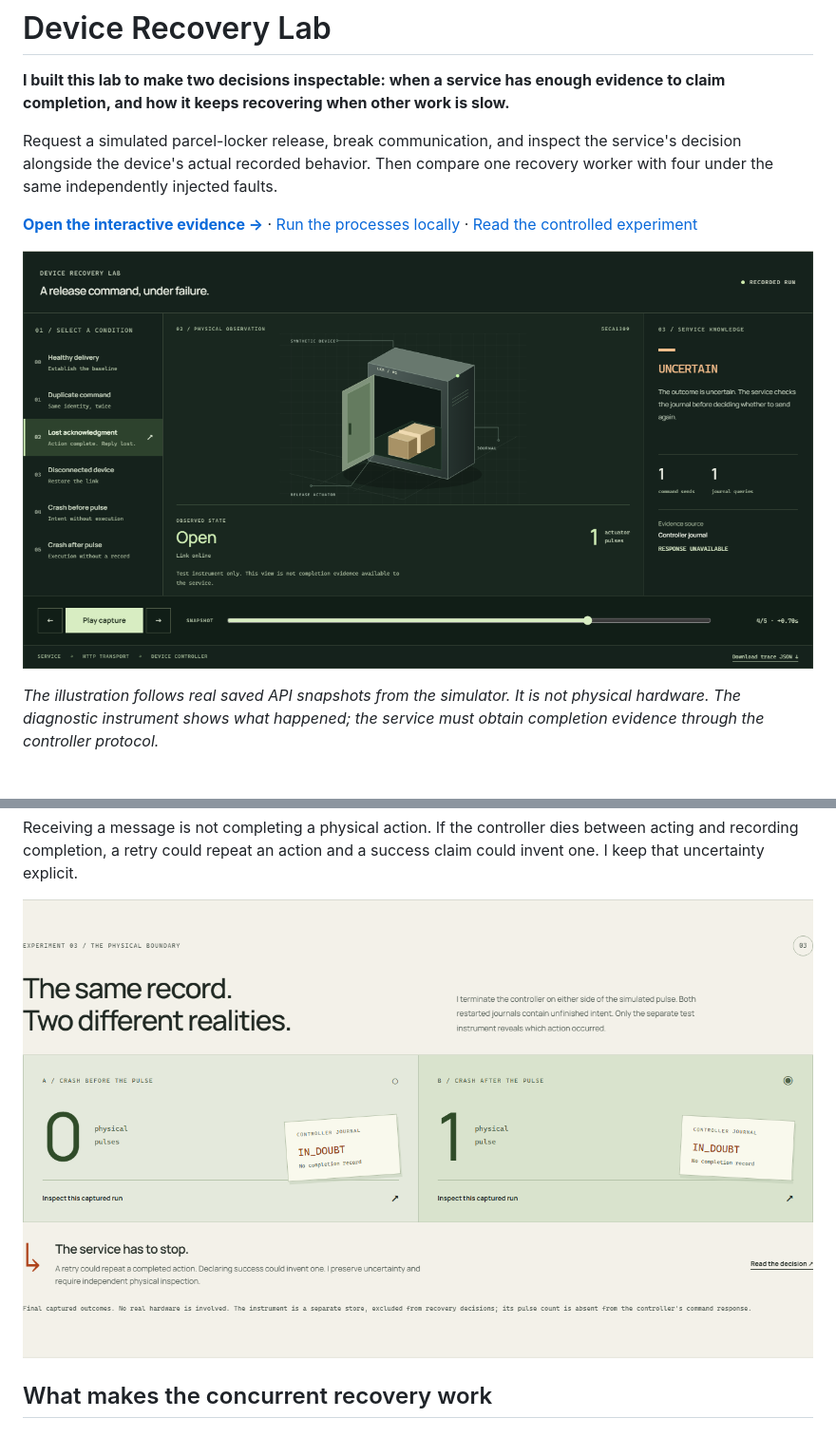
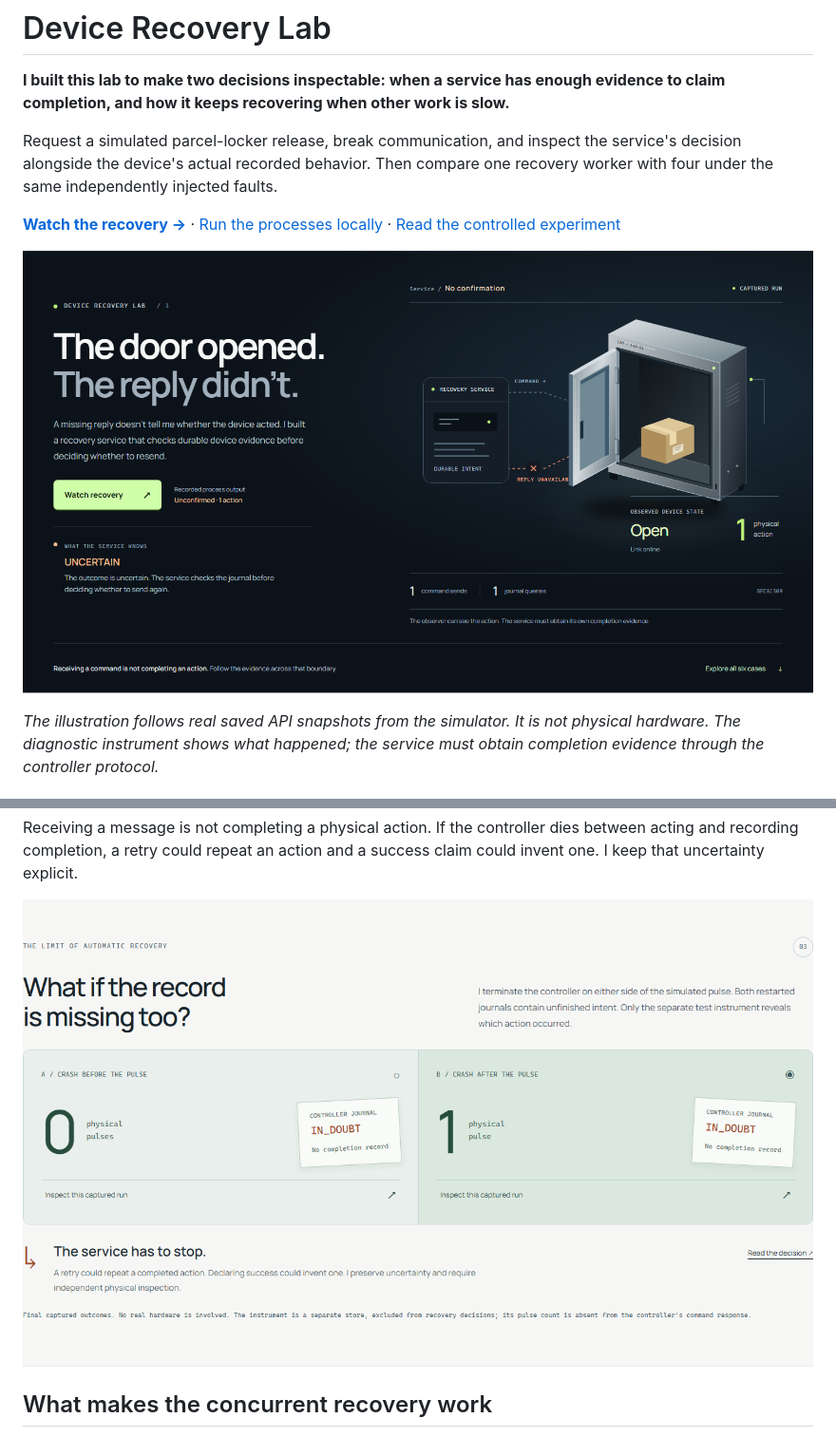
Before and after one commit to B8Z/device-recovery-lab, a Markdown page: README.md, 2 parts joined by grey strips. Shown at 95% size. GitHub-like rendering; pictures changed too: docs/crash-boundary.png, docs/experiment-workbench.png.

Commit message:
Lead with a guided device recovery demonstration

```diff
--- a/README.md
+++ b/README.md
@@ -7,7 +7,7 @@ Request a simulated parcel-locker release, break communication, and inspect the
 service's decision alongside the device's actual recorded behavior. Then compare
 one recovery worker with four under the same independently injected faults.
 
-[**Open the interactive evidence →**](https://b8z.github.io/device-recovery-lab/)
+[**Watch the recovery →**](https://b8z.github.io/device-recovery-lab/)
 · [Run the processes locally](#run-it) · [Read the controlled experiment](docs/workload.md)
 
 [![Recorded lost-response experiment: the locker has opened once while the service remains uncertain and queries its journal.](docs/experiment-workbench.png)](https://b8z.github.io/device-recovery-lab/)
```
Also changed, not shown: docs/testing.md (+17 -0 lines), docs/recorded-viewer.png, 4 other files.
